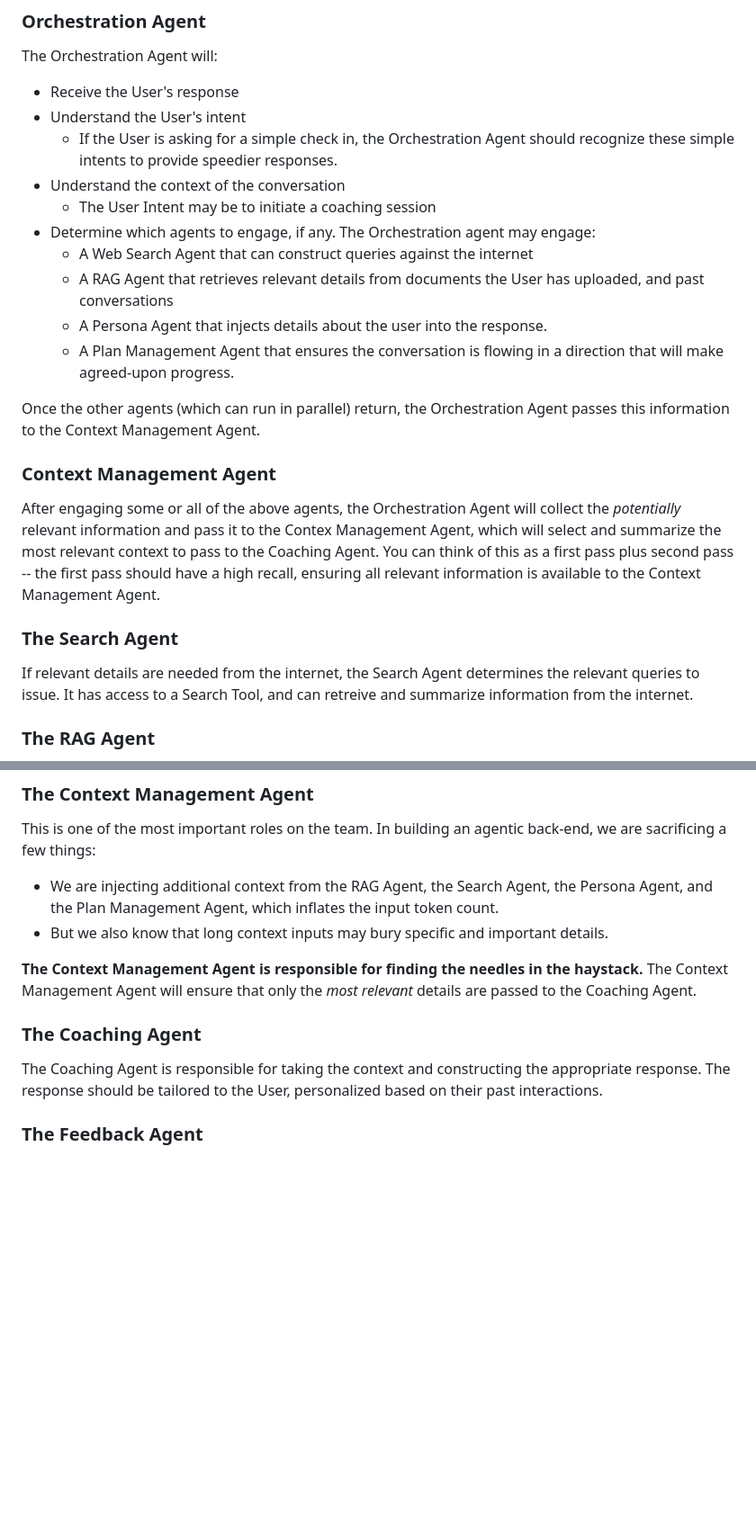
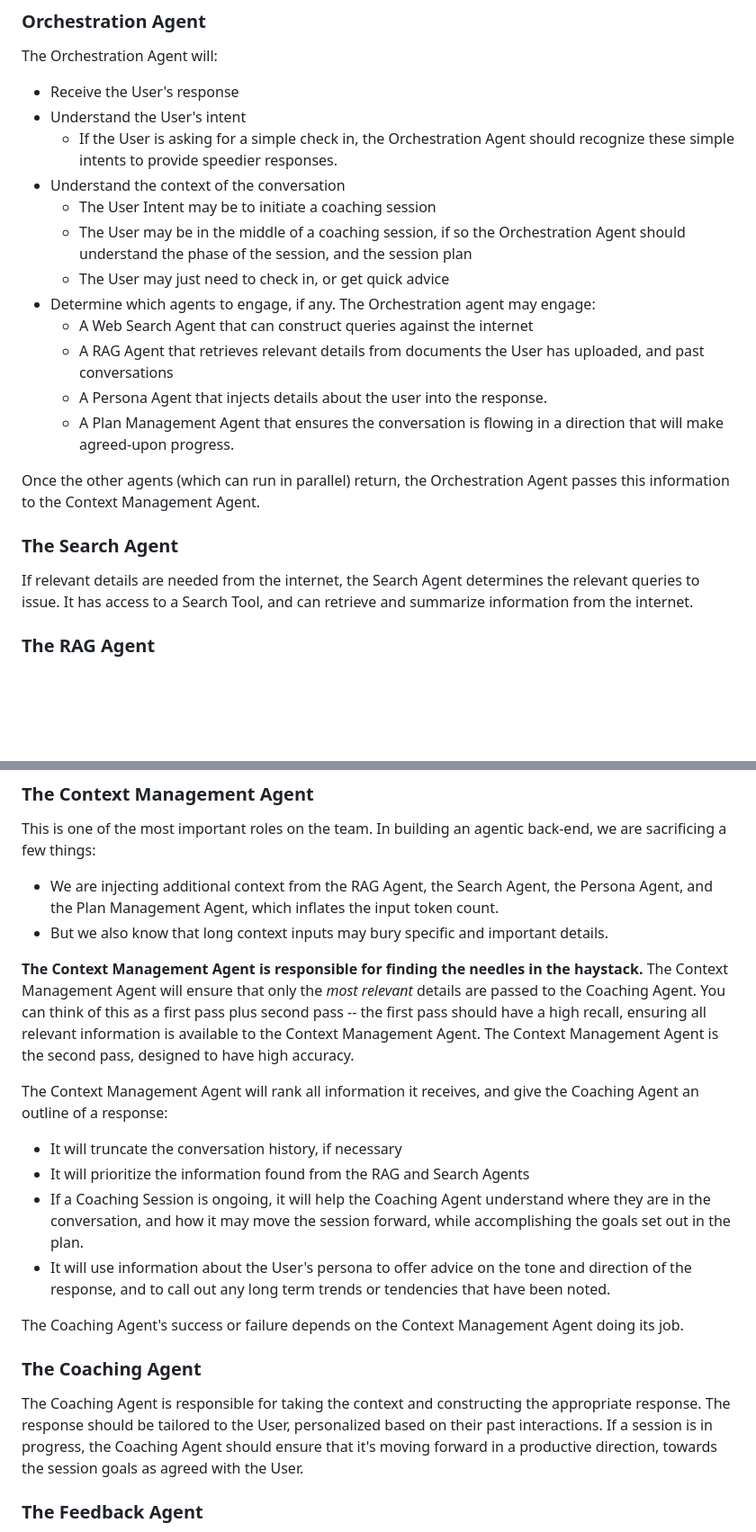
Before and after one commit to BenDundee/mentat, a Markdown page: docs/agent-design.md, 2 parts joined by grey strips. Shown at 90% size. GitHub-like rendering; blank space fills up the shorter version.

```diff
--- a/docs/agent-design.md
+++ b/docs/agent-design.md
@@ -16,6 +16,9 @@ The Orchestration Agent will:
   provide speedier responses.
   - Understand the context of the conversation
     - The User Intent may be to initiate a coaching session
+    - The User may be in the middle of a coaching session, if so the Orchestration Agent should understand the phase of
+the session, and the session plan
+    - The User may just need to check in, or get quick advice
   - Determine which agents to engage, if any. The Orchestration agent may engage:
     - A Web Search Agent that can construct queries against the internet
     - A RAG Agent that retrieves relevant details from documents the User has uploaded, and past conversations
@@ -26,15 +29,9 @@ progress.
 Once the other agents (which can run in parallel) return, the Orchestration Agent passes this information to the Context
 Management Agent.
 
-### Context Management Agent
-After engaging some or all of the above agents, the Orchestration Agent will collect the *potentially* relevant
-information and pass it to the Contex Management Agent, which will select and summarize the most relevant context to
-pass to the Coaching Agent. You can think of this as a first pass plus second pass -- the first pass should have a high
-recall, ensuring all relevant information is available to the Context Management Agent.
-
 ### The Search Agent
 If relevant details are needed from the internet, the Search Agent determines the relevant queries to issue. It has
-access to a Search Tool, and can retreive and summarize information from the internet.
+access to a Search Tool, and can retrieve and summarize information from the internet.
 
 ### The RAG Agent
 During the course of the relationship, the User will have many conversations, and will upload many documents. The RAG
@@ -69,11 +66,25 @@ Agent, which inflates the input token count.
   - But we also know that long context inputs may bury specific and important details.
 
 **The Context Management Agent is responsible for finding the needles in the haystack.** The Context Management Agent
-will ensure that only the *most relevant* details are passed to the Coaching Agent.
+will ensure that only the *most relevant* details are passed to the Coaching Agent.  You can think of this as a first
+pass plus second pass -- the first pass should have a high recall, ensuring all relevant information is available to the
+Context Management Agent. The Context Management Agent is the second pass, designed to have high accuracy.
+
+The Context Management Agent will rank all information it receives, and give the Coaching Agent an outline of a
+response:
+  - It will truncate the conversation history, if necessary
+  - It will prioritize the information found from the RAG and Search Agents
+  - If a Coaching Session is ongoing, it will help the Coaching Agent understand where they are in the conversation,
+and how it may move the session forward, while accomplishing the goals set out in the plan.
+  - It will use information about the User's persona to offer advice on the tone and direction of the response, and to
+call out any long term trends or tendencies that have been noted.
+
+The Coaching Agent's success or failure depends on the Context Management Agent doing its job.
 
 ### The Coaching Agent
 The Coaching Agent is responsible for taking the context and constructing the appropriate response. The response should
-be tailored to the User, personalized based on their past interactions.
+be tailored to the User, personalized based on their past interactions. If a session is in progress, the Coaching Agent
+should ensure that it's moving forward in a productive direction, towards the session goals as agreed with the User.
 
 ### The Feedback Agent
 Once the Coaching Agent constructs a response, the Feedback Agent reviews the relevant context and grades the response
```
